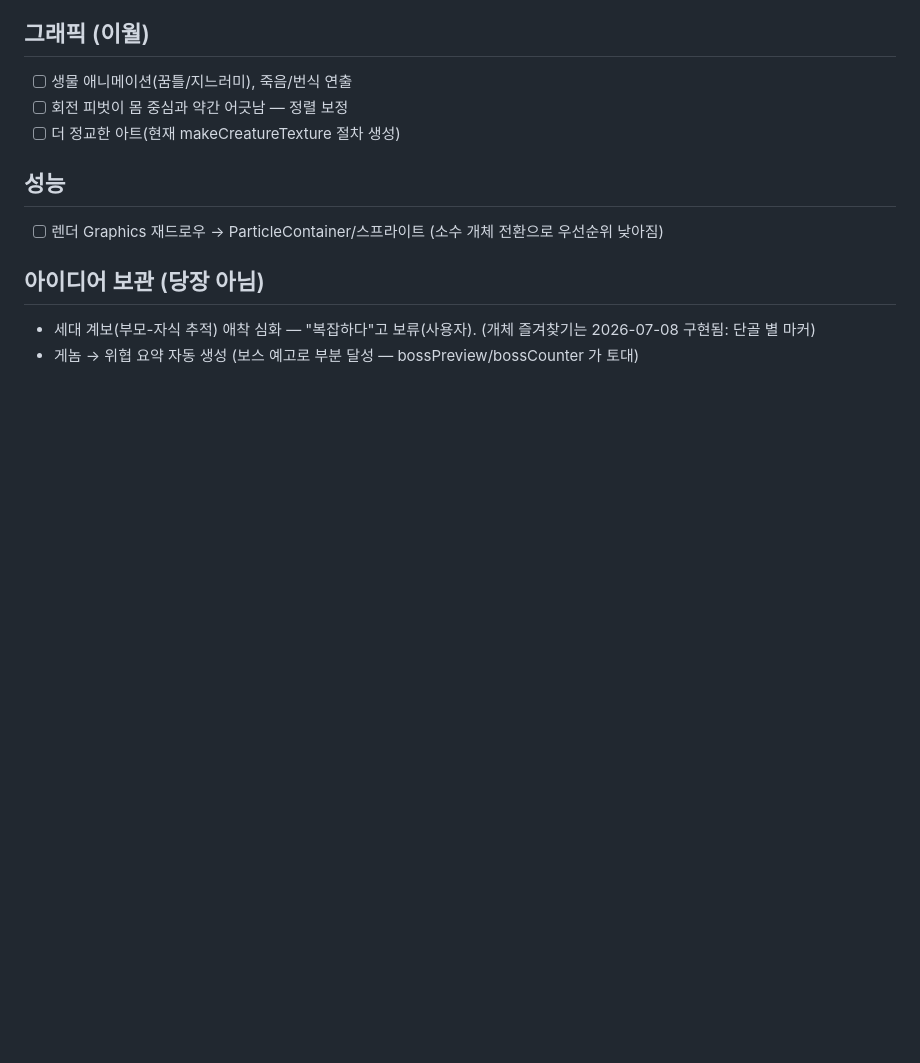
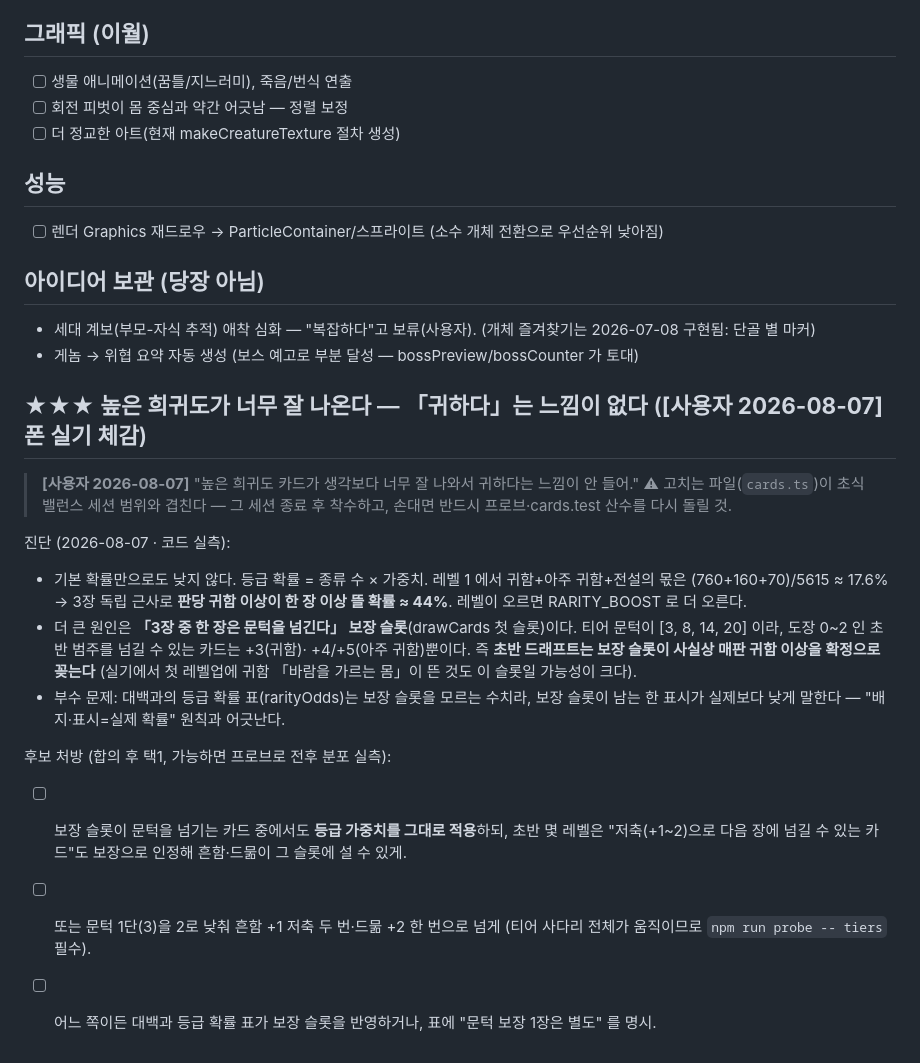
Before and after one commit to soomin007/selection-pressure, a Markdown page: docs/design/backlog.md, the part around the change. GitHub-like rendering; blank space fills up the shorter version.

```diff
--- a/docs/design/backlog.md
+++ b/docs/design/backlog.md
@@ -533,3 +533,27 @@ Map 이라 런이 끝날 때까지 안 비운다. 야생종 쪽(`wildGenomeSigna
 ## 아이디어 보관 (당장 아님)
 - 세대 계보(부모-자식 추적) 애착 심화 — "복잡하다"고 보류(사용자). (개체 즐겨찾기는 2026-07-08 구현됨: 단골 별 마커)
 - 게놈 → 위협 요약 자동 생성 (보스 예고로 부분 달성 — bossPreview/bossCounter 가 토대)
+
+## ★★★ 높은 희귀도가 너무 잘 나온다 — 「귀하다」는 느낌이 없다 (**[사용자 2026-08-07]** 폰 실기 체감)
+
+> **[사용자 2026-08-07]** "높은 희귀도 카드가 생각보다 너무 잘 나와서 귀하다는 느낌이 안 들어."
+> ⚠ 고치는 파일(`cards.ts`)이 초식 밸런스 세션 범위와 겹친다 — 그 세션 종료 후 착수하고,
+>   손대면 반드시 프로브·cards.test 산수를 다시 돌릴 것.
+
+진단 (2026-08-07 · 코드 실측):
+- 기본 확률만으로도 낮지 않다. 등급 확률 = 종류 수 × 가중치. 레벨 1 에서 귀함+아주 귀함+전설의
+  몫은 (760+160+70)/5615 ≈ 17.6% → 3장 독립 근사로 **판당 귀함 이상이 한 장 이상 뜰 확률 ≈ 44%**.
+  레벨이 오르면 RARITY_BOOST 로 더 오른다.
+- 더 큰 원인은 **「3장 중 한 장은 문턱을 넘긴다」 보장 슬롯**(drawCards 첫 슬롯)이다.
+  티어 문턱이 [3, 8, 14, 20] 이라, 도장 0~2 인 초반 범주를 넘길 수 있는 카드는 +3(귀함)·
+  +4/+5(아주 귀함)뿐이다. 즉 **초반 드래프트는 보장 슬롯이 사실상 매판 귀함 이상을 확정으로
+  꽂는다** (실기에서 첫 레벨업에 귀함 「바람을 가르는 몸」이 뜬 것도 이 슬롯일 가능성이 크다).
+- 부수 문제: 대백과의 등급 확률 표(rarityOdds)는 보장 슬롯을 모르는 수치라, 보장 슬롯이 남는 한
+  표시가 실제보다 낮게 말한다 — "배지·표시=실제 확률" 원칙과 어긋난다.
+
+후보 처방 (합의 후 택1, 가능하면 프로브로 전후 분포 실측):
+- [ ] 보장 슬롯이 문턱을 넘기는 카드 중에서도 **등급 가중치를 그대로 적용**하되, 초반 몇 레벨은
+  "저축(+1~2)으로 다음 장에 넘길 수 있는 카드"도 보장으로 인정해 흔함·드묾이 그 슬롯에 설 수 있게.
+- [ ] 또는 문턱 1단(3)을 2로 낮춰 흔함 +1 저축 두 번·드묾 +2 한 번으로 넘게 (티어 사다리 전체가
+  움직이므로 `npm run probe -- tiers` 필수).
+- [ ] 어느 쪽이든 대백과 등급 확률 표가 보장 슬롯을 반영하거나, 표에 "문턱 보장 1장은 별도" 를 명시.
```
Also changed, not shown: docs/design/known_issues.md (+36 -0 lines), session_logs/2026-08-07.md (added, +37 -0 lines).
